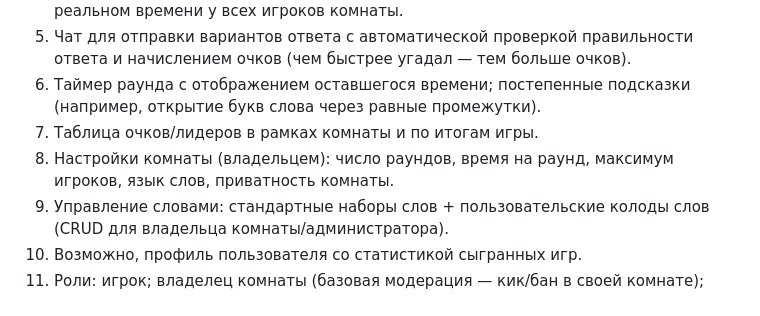
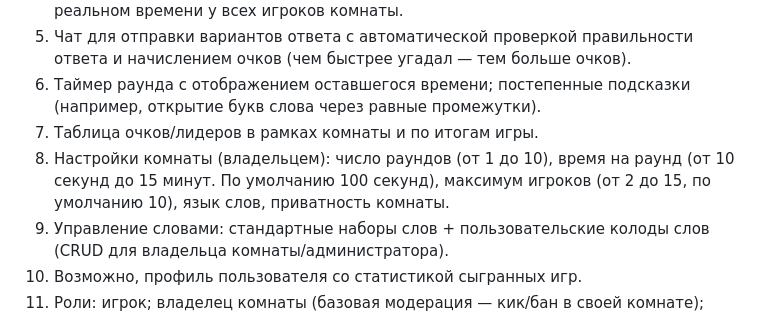
Before and after one commit to xdliw/grsu.5sem.Razrabotka_web-prilozheniy, a Markdown page: PZ1/README.md, the part around the change. Drawn GitHub-style.

Commit message:
Update README.md
добавлены точные значения для количества игроков и времени на игру

```diff
--- a/PZ1/README.md
+++ b/PZ1/README.md
@@ -11,7 +11,7 @@
 5. Чат для отправки вариантов ответа с автоматической проверкой правильности ответа и начислением очков (чем быстрее угадал — тем больше очков).
 6. Таймер раунда с отображением оставшегося времени; постепенные подсказки (например, открытие букв слова через равные промежутки).
 7. Таблица очков/лидеров в рамках комнаты и по итогам игры.
-8. Настройки комнаты (владельцем): число раундов, время на раунд, максимум игроков, язык слов, приватность комнаты.
+8. Настройки комнаты (владельцем): число раундов (от 1 до 10), время на раунд (от 10 секунд до 15 минут. По умолчанию 100 секунд), максимум игроков (от 2 до 15, по умолчанию 10), язык слов, приватность комнаты.
 9. Управление словами: стандартные наборы слов + пользовательские колоды слов (CRUD для владельца комнаты/администратора).
 10. Возможно, профиль пользователя со статистикой сыгранных игр.
 11. Роли: игрок; владелец комнаты (базовая модерация — кик/бан в своей комнате); администратор платформы (CRUD слов и категорий, модерация пользователей).
```
